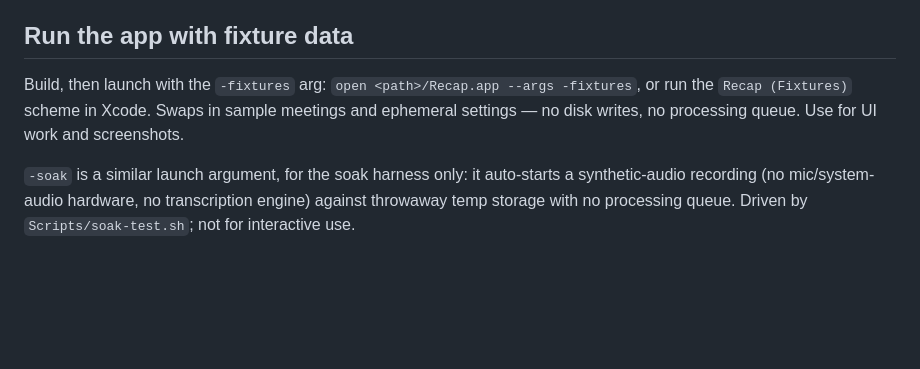
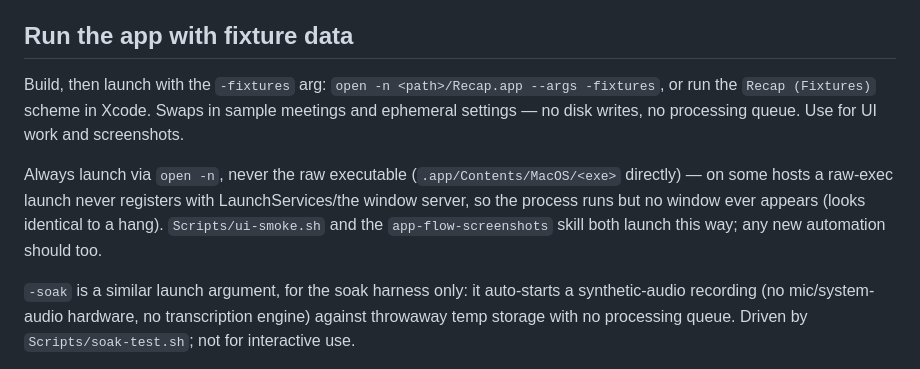
Before and after one commit to gregorymfoster/recap, a Markdown page: CLAUDE.md, the part around the change. Rendered like a GitHub page; blank space fills up the shorter version.

Commit message:
Document raw-exec launch hazard: always use open -n for Recap builds
Investigated a reported '-fixtures window never appears' hang. Not
reproducible via the shipped ui-smoke.sh (open -n path, already fixed in
795db9e); it does reproduce when launching the raw Mach-O executable
directly — the process runs but never registers with LaunchServices/the
window server on this host, which looks identical to a hang. No stray
saved-state directories found for either bundle ID.

Co-Authored-By: Claude Fable 5 <noreply@anthropic.com>

```diff
--- a/CLAUDE.md
+++ b/CLAUDE.md
@@ -55,9 +55,14 @@ Packages are pure SPM. The app shell is XcodeGen-generated — `Recap.xcodeproj`
 
 ## Run the app with fixture data
 
-Build, then launch with the `-fixtures` arg: `open <path>/Recap.app --args -fixtures`, or run the
+Build, then launch with the `-fixtures` arg: `open -n <path>/Recap.app --args -fixtures`, or run the
 `Recap (Fixtures)` scheme in Xcode. Swaps in sample meetings and ephemeral settings — no disk
 writes, no processing queue. Use for UI work and screenshots.
+
+Always launch via `open -n`, never the raw executable (`.app/Contents/MacOS/<exe>` directly) — on
+some hosts a raw-exec launch never registers with LaunchServices/the window server, so the process
+runs but no window ever appears (looks identical to a hang). `Scripts/ui-smoke.sh` and the
+`app-flow-screenshots` skill both launch this way; any new automation should too.
 
 `-soak` is a similar launch argument, for the soak harness only: it auto-starts a synthetic-audio
 recording (no mic/system-audio hardware, no transcription engine) against throwaway temp storage
```
